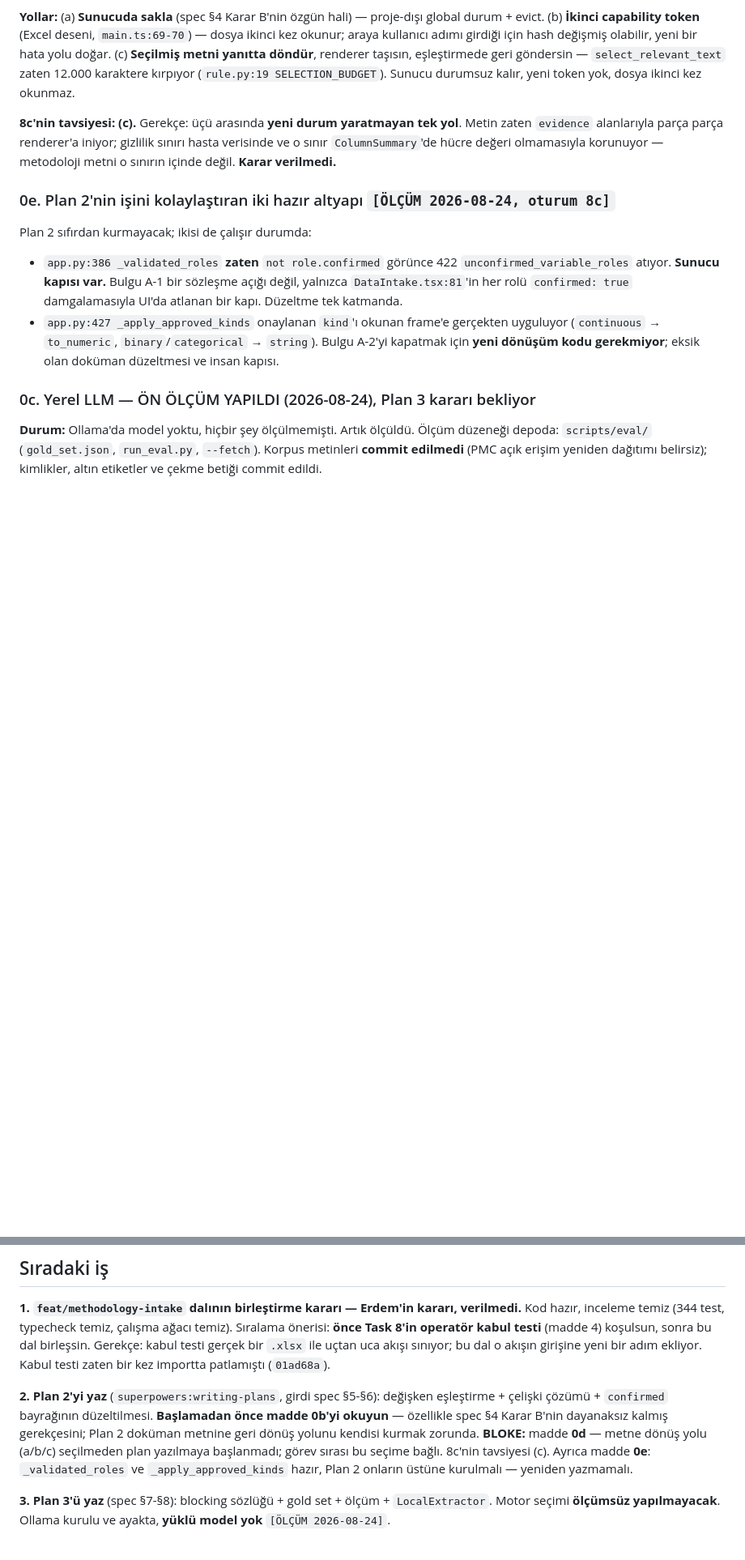
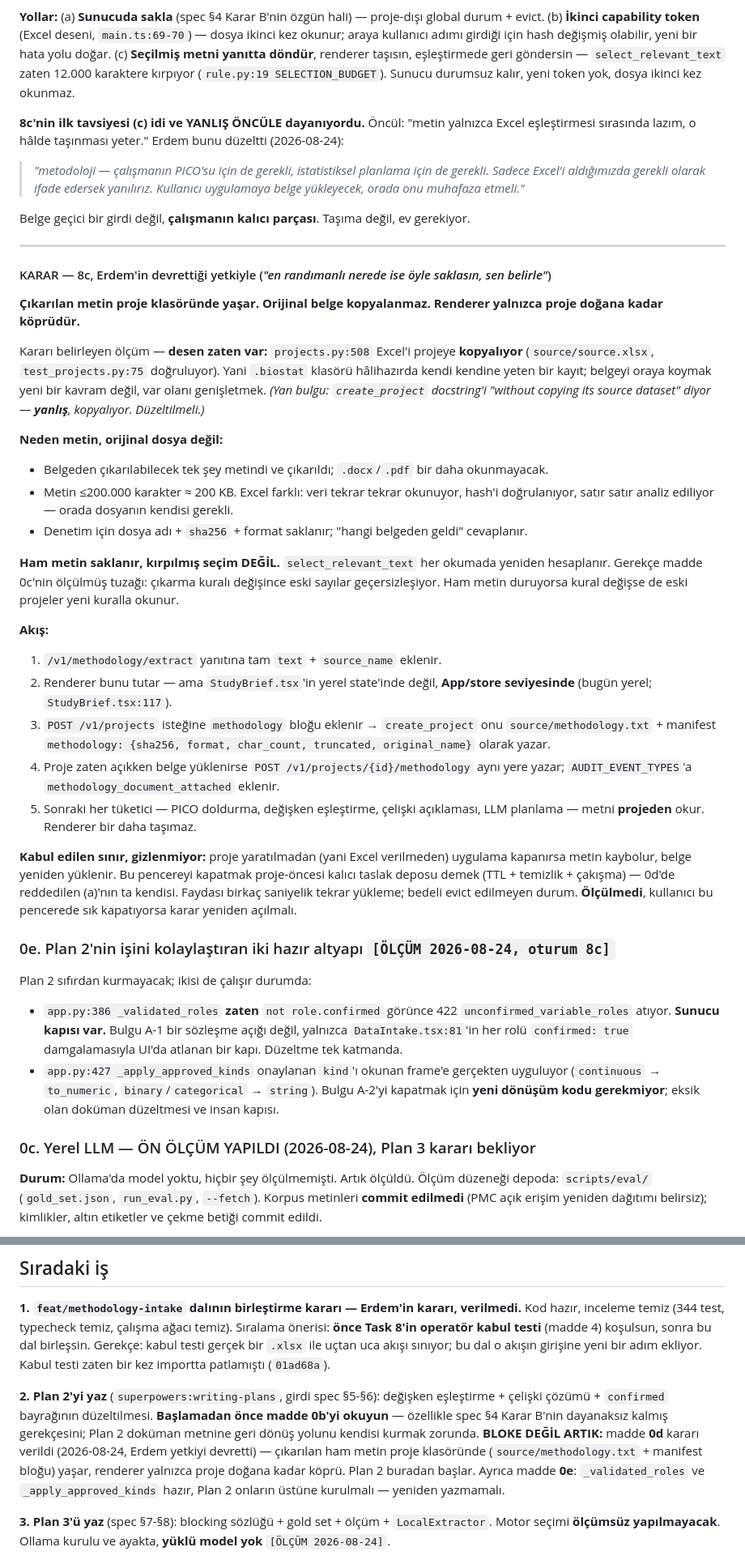
Before and after one commit to grogureis/biostat-studio, a Markdown page: docs/STATE.md, 2 parts joined by grey strips. Shown at 81% size. Drawn GitHub-style; blank space fills up the shorter version.

Commit message:
docs: settle where the methodology document lives
Co-Authored-By: Claude Opus 5 <noreply@anthropic.com>

```diff
--- a/docs/STATE.md
+++ b/docs/STATE.md
@@ -113,10 +113,56 @@ Madde 0b "Plan 2 doküman metnine dönüş yolunu kendisi kurmak zorunda" diyord
     `select_relevant_text` zaten 12.000 karaktere kırpıyor (`rule.py:19 SELECTION_BUDGET`).
     Sunucu durumsuz kalır, yeni token yok, dosya ikinci kez okunmaz.
 
-**8c'nin tavsiyesi: (c).** Gerekçe: üçü arasında **yeni durum yaratmayan tek yol**. Metin
-zaten `evidence` alanlarıyla parça parça renderer'a iniyor; gizlilik sınırı hasta verisinde
-ve o sınır `ColumnSummary`'de hücre değeri olmamasıyla korunuyor — metodoloji metni o
-sınırın içinde değil. **Karar verilmedi.**
+**8c'nin ilk tavsiyesi (c) idi ve YANLIŞ ÖNCÜLE dayanıyordu.** Öncül: "metin yalnızca Excel
+eşleştirmesi sırasında lazım, o hâlde taşınması yeter." Erdem bunu düzeltti (2026-08-24):
+
+> *"metodoloji — çalışmanın PICO'su için de gerekli, istatistiksel planlama için de gerekli.
+> Sadece Excel'i aldığımızda gerekli olarak ifade edersek yanılırız. Kullanıcı uygulamaya
+> belge yükleyecek, orada onu muhafaza etmeli."*
+
+Belge geçici bir girdi değil, **çalışmanın kalıcı parçası**. Taşıma değil, ev gerekiyor.
+
+---
+
+#### KARAR — 8c, Erdem'in devrettiği yetkiyle (*"en randımanlı nerede ise öyle saklasın, sen belirle"*)
+
+**Çıkarılan metin proje klasöründe yaşar. Orijinal belge kopyalanmaz. Renderer yalnızca
+proje doğana kadar köprüdür.**
+
+Kararı belirleyen ölçüm — **desen zaten var:** `projects.py:508` Excel'i projeye
+**kopyalıyor** (`source/source.xlsx`, `test_projects.py:75` doğruluyor). Yani `.biostat`
+klasörü hâlihazırda kendi kendine yeten bir kayıt; belgeyi oraya koymak yeni bir kavram
+değil, var olanı genişletmek.
+*(Yan bulgu: `create_project` docstring'i "without copying its source dataset" diyor —
+**yanlış**, kopyalıyor. Düzeltilmeli.)*
+
+**Neden metin, orijinal dosya değil:**
+- Belgeden çıkarılabilecek tek şey metindi ve çıkarıldı; `.docx`/`.pdf` bir daha okunmayacak.
+- Metin ≤200.000 karakter ≈ 200 KB. Excel farklı: veri tekrar tekrar okunuyor, hash'i
+  doğrulanıyor, satır satır analiz ediliyor — orada dosyanın kendisi gerekli.
+- Denetim için dosya adı + `sha256` + format saklanır; "hangi belgeden geldi" cevaplanır.
+
+**Ham metin saklanır, kırpılmış seçim DEĞİL.** `select_relevant_text` her okumada yeniden
+hesaplanır. Gerekçe madde 0c'nin ölçülmüş tuzağı: çıkarma kuralı değişince eski sayılar
+geçersizleşiyor. Ham metin duruyorsa kural değişse de eski projeler yeni kuralla okunur.
+
+**Akış:**
+1. `/v1/methodology/extract` yanıtına tam `text` + `source_name` eklenir.
+2. Renderer bunu tutar — ama `StudyBrief.tsx`'in yerel state'inde değil, **App/store
+   seviyesinde** (bugün yerel; `StudyBrief.tsx:117`).
+3. `POST /v1/projects` isteğine `methodology` bloğu eklenir → `create_project` onu
+   `source/methodology.txt` + manifest `methodology: {sha256, format, char_count,
+   truncated, original_name}` olarak yazar.
+4. Proje zaten açıkken belge yüklenirse `POST /v1/projects/{id}/methodology` aynı yere
+   yazar; `AUDIT_EVENT_TYPES`'a `methodology_document_attached` eklenir.
+5. Sonraki her tüketici — PICO doldurma, değişken eşleştirme, çelişki açıklaması, LLM
+   planlama — metni **projeden** okur. Renderer bir daha taşımaz.
+
+**Kabul edilen sınır, gizlenmiyor:** proje yaratılmadan (yani Excel verilmeden) uygulama
+kapanırsa metin kaybolur, belge yeniden yüklenir. Bu pencereyi kapatmak proje-öncesi
+kalıcı taslak deposu demek (TTL + temizlik + çakışma) — 0d'de reddedilen (a)'nın ta kendisi.
+Faydası birkaç saniyelik tekrar yükleme; bedeli evict edilmeyen durum. **Ölçülmedi**,
+kullanıcı bu pencerede sık kapatıyorsa karar yeniden açılmalı.
 
 ### 0e. Plan 2'nin işini kolaylaştıran iki hazır altyapı `[ÖLÇÜM 2026-08-24, oturum 8c]`
 Plan 2 sıfırdan kurmayacak; ikisi de çalışır durumda:
@@ -266,9 +312,11 @@ girişine yeni bir adım ekliyor. Kabul testi zaten bir kez importta patlamışt
 değişken eşleştirme + çelişki çözümü + `confirmed` bayrağının düzeltilmesi.
 **Başlamadan önce madde 0b'yi okuyun** — özellikle spec §4 Karar B'nin dayanaksız kalmış
 gerekçesini; Plan 2 doküman metnine geri dönüş yolunu kendisi kurmak zorunda.
-**BLOKE:** madde **0d** — metne dönüş yolu (a/b/c) seçilmeden plan yazılmaya başlanmadı;
-görev sırası bu seçime bağlı. 8c'nin tavsiyesi (c). Ayrıca madde **0e**: `_validated_roles`
-ve `_apply_approved_kinds` hazır, Plan 2 onların üstüne kurulmalı — yeniden yazmamalı.
+**BLOKE DEĞİL ARTIK:** madde **0d** kararı verildi (2026-08-24, Erdem yetkiyi devretti) —
+çıkarılan ham metin proje klasöründe (`source/methodology.txt` + manifest bloğu) yaşar,
+renderer yalnızca proje doğana kadar köprü. Plan 2 buradan başlar.
+Ayrıca madde **0e**: `_validated_roles` ve `_apply_approved_kinds` hazır, Plan 2 onların
+üstüne kurulmalı — yeniden yazmamalı.
 
 **3. Plan 3'ü yaz** (spec §7-§8): blocking sözlüğü + gold set + ölçüm + `LocalExtractor`.
 Motor seçimi **ölçümsüz yapılmayacak**. Ollama kurulu ve ayakta, **yüklü model yok**
```
